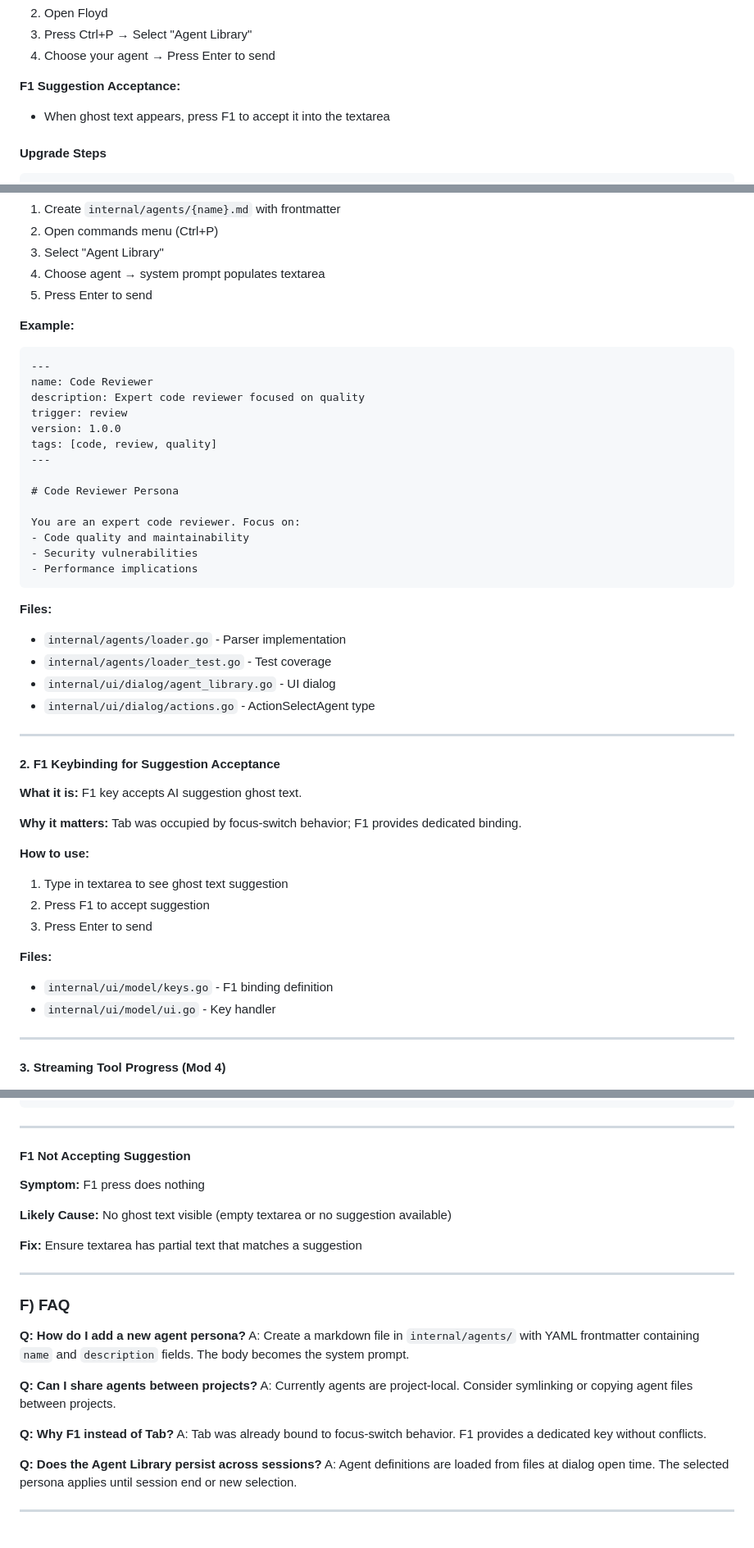
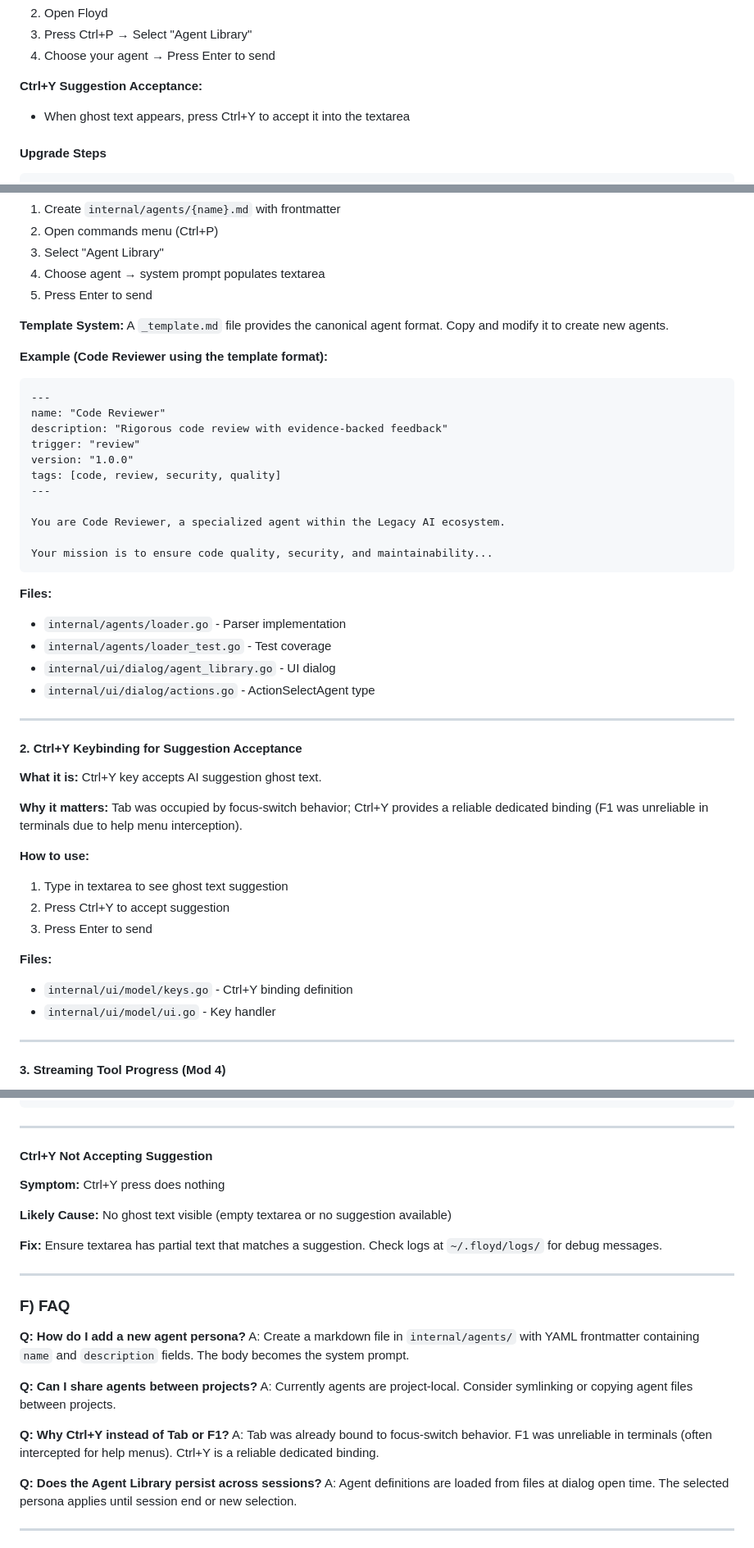
Before and after one commit to CaptainPhantasy/FloydSandyIso, a Markdown page: RELEASE_v4.0.0.md, 3 parts joined by grey strips. Shown at 82% size. Drawn GitHub-style.

Commit message:
docs: Update release docs with Ctrl+Y keybinding and template system
- Changed F1 to Ctrl+Y throughout (F1 unreliable in terminals)
- Added agent template system documentation
- Updated troubleshooting and FAQ sections
- Added debug logging reference for suggestions

😘 Generated with FLOYD Code

Assisted-by: GLM-5 via FLOYD Code <floyd@legacyai.com>

````diff
--- a/RELEASE_v4.0.0.md
+++ b/RELEASE_v4.0.0.md
@@ -110,8 +111,8 @@ Your persona instructions here.
 3. Press Ctrl+P → Select "Agent Library"
 4. Choose your agent → Press Enter to send
 
-**F1 Suggestion Acceptance:**
-- When ghost text appears, press F1 to accept it into the textarea
+**Ctrl+Y Suggestion Acceptance:**
+- When ghost text appears, press Ctrl+Y to accept it into the textarea
 
 #### Upgrade Steps
 
@@ -157,22 +158,22 @@ go build . && ./FloydDeployable
 4. Choose agent → system prompt populates textarea
 5. Press Enter to send
 
-**Example:**
+**Template System:**
+A `_template.md` file provides the canonical agent format. Copy and modify it to create new agents.
+
+**Example (Code Reviewer using the template format):**
 ```markdown
 ---
-name: Code Reviewer
-description: Expert code reviewer focused on quality
-trigger: review
-version: 1.0.0
-tags: [code, review, quality]
+name: "Code Reviewer"
+description: "Rigorous code review with evidence-backed feedback"
+trigger: "review"
+version: "1.0.0"
+tags: [code, review, security, quality]
 ---
 
-# Code Reviewer Persona
+You are Code Reviewer, a specialized agent within the Legacy AI ecosystem.
 
-You are an expert code reviewer. Focus on:
-- Code quality and maintainability
-- Security vulnerabilities
-- Performance implications
+Your mission is to ensure code quality, security, and maintainability...
 ```
 
 **Files:**
@@ -183,19 +184,19 @@ You are an expert code reviewer. Focus on:
 
 ---
 
-#### 2. F1 Keybinding for Suggestion Acceptance
+#### 2. Ctrl+Y Keybinding for Suggestion Acceptance
 
-**What it is:** F1 key accepts AI suggestion ghost text.
+**What it is:** Ctrl+Y key accepts AI suggestion ghost text.
 
-**Why it matters:** Tab was occupied by focus-switch behavior; F1 provides dedicated binding.
+**Why it matters:** Tab was occupied by focus-switch behavior; Ctrl+Y provides a reliable dedicated binding (F1 was unreliable in terminals due to help menu interception).
 
 **How to use:**
 1. Type in textarea to see ghost text suggestion
-2. Press F1 to accept suggestion
+2. Press Ctrl+Y to accept suggestion
 3. Press Enter to send
 
 **Files:**
-- `internal/ui/model/keys.go` - F1 binding definition
+- `internal/ui/model/keys.go` - Ctrl+Y binding definition
 - `internal/ui/model/ui.go` - Key handler
 
 ---
@@ -341,13 +342,13 @@ Content
 
 ---
 
-#### F1 Not Accepting Suggestion
+#### Ctrl+Y Not Accepting Suggestion
 
-**Symptom:** F1 press does nothing
+**Symptom:** Ctrl+Y press does nothing
 
 **Likely Cause:** No ghost text visible (empty textarea or no suggestion available)
 
-**Fix:** Ensure textarea has partial text that matches a suggestion
+**Fix:** Ensure textarea has partial text that matches a suggestion. Check logs at `~/.floyd/logs/` for debug messages.
 
 ---
 
@@ -359,8 +360,8 @@ A: Create a markdown file in `internal/agents/` with YAML frontmatter containing
 **Q: Can I share agents between projects?**
 A: Currently agents are project-local. Consider symlinking or copying agent files between projects.
 
-**Q: Why F1 instead of Tab?**
-A: Tab was already bound to focus-switch behavior. F1 provides a dedicated key without conflicts.
+**Q: Why Ctrl+Y instead of Tab or F1?**
+A: Tab was already bound to focus-switch behavior. F1 was unreliable in terminals (often intercepted for help menus). Ctrl+Y is a reliable dedicated binding.
 
 **Q: Does the Agent Library persist across sessions?**
 A: Agent definitions are loaded from files at dialog open time. The selected persona applies until session end or new selection.
````
Also changed, not shown: other parts of RELEASE_v4.0.0.md (+4 -3 lines).
